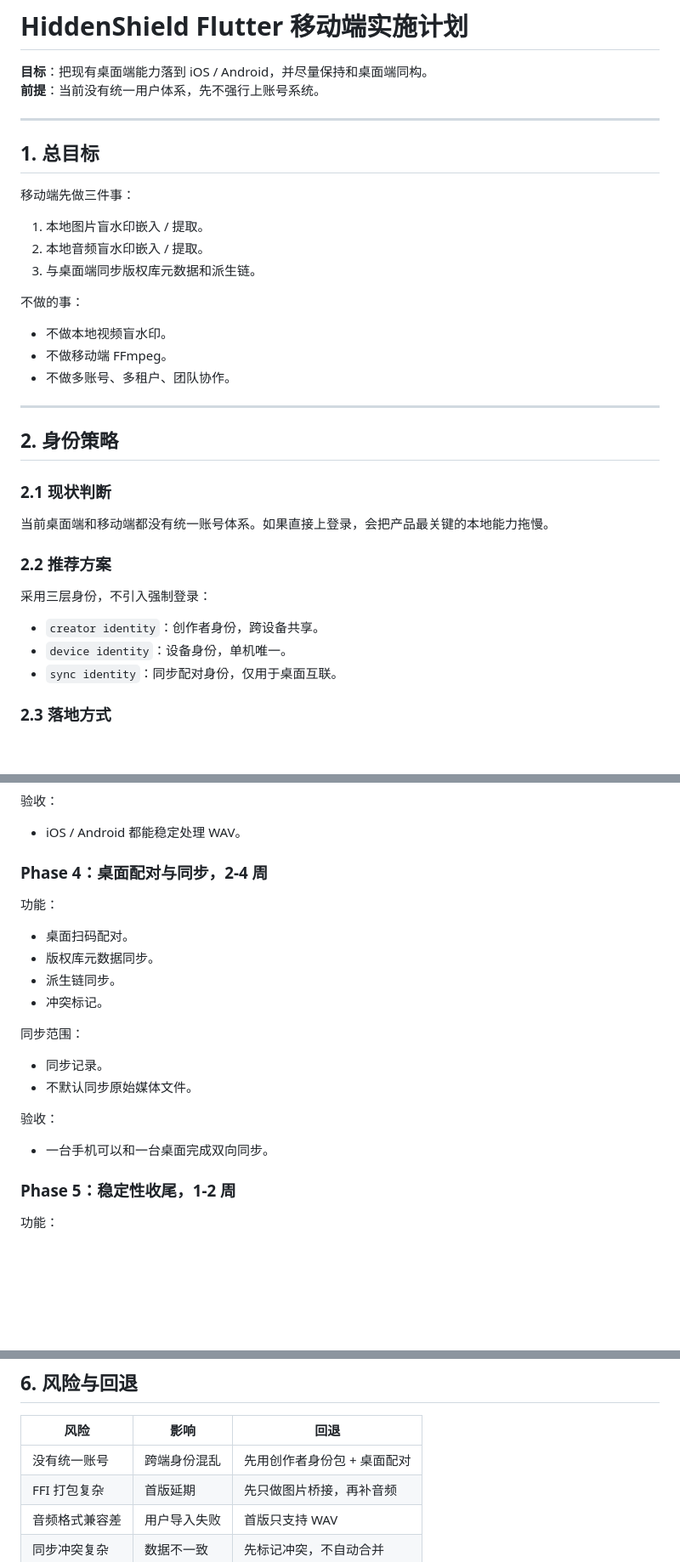
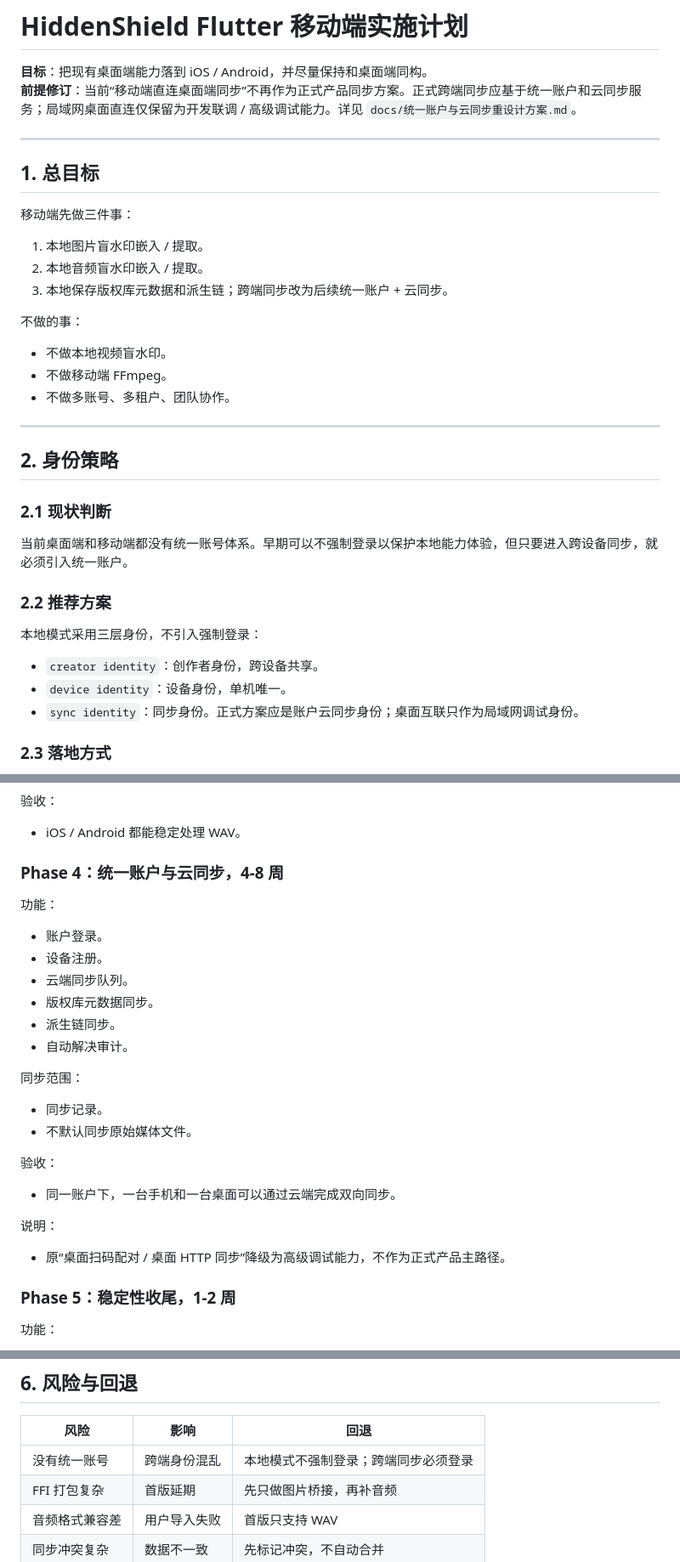
Before and after one commit to jihongxing/HiddenShield, a Markdown page: docs/Flutter移动端实施计划.md, 3 parts joined by grey strips. Shown at 85% size. GitHub-like rendering; blank space fills up the shorter version.

Commit message:
Redesign mobile sync around cloud accounts

```diff
--- a/docs/Flutter移动端实施计划.md
+++ b/docs/Flutter移动端实施计划.md
@@ -1,7 +1,7 @@
 # HiddenShield Flutter 移动端实施计划
 
 **目标**：把现有桌面端能力落到 iOS / Android，并尽量保持和桌面端同构。
-**前提**：当前没有统一用户体系，先不强行上账号系统。
+**前提修订**：当前“移动端直连桌面端同步”不再作为正式产品同步方案。正式跨端同步应基于统一账户和云同步服务；局域网桌面直连仅保留为开发联调 / 高级调试能力。详见 `docs/统一账户与云同步重设计方案.md`。
 
 ---
 
@@ -11,7 +11,7 @@
 
 1. 本地图片盲水印嵌入 / 提取。
 2. 本地音频盲水印嵌入 / 提取。
-3. 与桌面端同步版权库元数据和派生链。
+3. 本地保存版权库元数据和派生链；跨端同步改为后续统一账户 + 云同步。
 
 不做的事：
 
@@ -25,15 +25,15 @@
 
 ### 2.1 现状判断
 
-当前桌面端和移动端都没有统一账号体系。如果直接上登录，会把产品最关键的本地能力拖慢。
+当前桌面端和移动端都没有统一账号体系。早期可以不强制登录以保护本地能力体验，但只要进入跨设备同步，就必须引入统一账户。
 
 ### 2.2 推荐方案
 
-采用三层身份，不引入强制登录：
+本地模式采用三层身份，不引入强制登录：
 
 - `creator identity`：创作者身份，跨设备共享。
 - `device identity`：设备身份，单机唯一。
-- `sync identity`：同步配对身份，仅用于桌面互联。
+- `sync identity`：同步身份。正式方案应是账户云同步身份；桌面互联只作为局域网调试身份。
 
 ### 2.3 落地方式
 
@@ -131,14 +131,16 @@
 
 - iOS / Android 都能稳定处理 WAV。
 
-### Phase 4：桌面配对与同步，2-4 周
+### Phase 4：统一账户与云同步，4-8 周
 
 功能：
 
-- 桌面扫码配对。
+- 账户登录。
+- 设备注册。
+- 云端同步队列。
 - 版权库元数据同步。
 - 派生链同步。
-- 冲突标记。
+- 自动解决审计。
 
 同步范围：
 
@@ -147,7 +149,11 @@
 
 验收：
 
-- 一台手机可以和一台桌面完成双向同步。
+- 同一账户下，一台手机和一台桌面可以通过云端完成双向同步。
+
+说明：
+
+- 原“桌面扫码配对 / 桌面 HTTP 同步”降级为高级调试能力，不作为正式产品主路径。
 
 ### Phase 5：稳定性收尾，1-2 周
 
@@ -190,7 +196,7 @@
 
 | 风险 | 影响 | 回退 |
 |------|------|------|
-| 没有统一账号 | 跨端身份混乱 | 先用创作者身份包 + 桌面配对 |
+| 没有统一账号 | 跨端身份混乱 | 本地模式不强制登录；跨端同步必须登录 |
 | FFI 打包复杂 | 首版延期 | 先只做图片桥接，再补音频 |
 | 音频格式兼容差 | 用户导入失败 | 首版只支持 WAV |
 | 同步冲突复杂 | 数据不一致 | 先标记冲突，不自动合并 |
```
Also changed, not shown: docs/移动端真机联调手册.md (+2 -0 lines), docs/统一账户与云同步重设计方案.md (added, +595 -0 lines).
